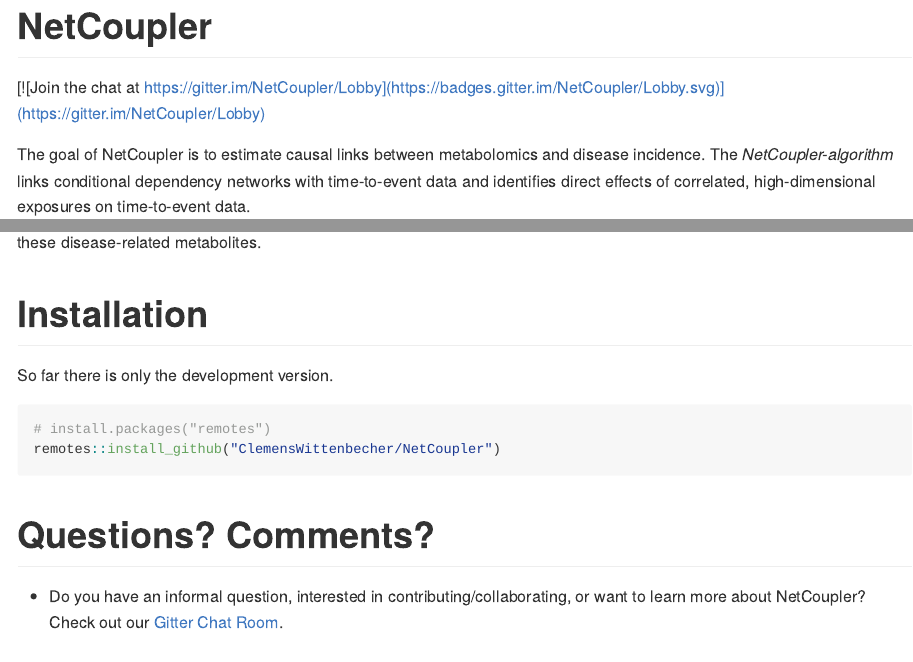
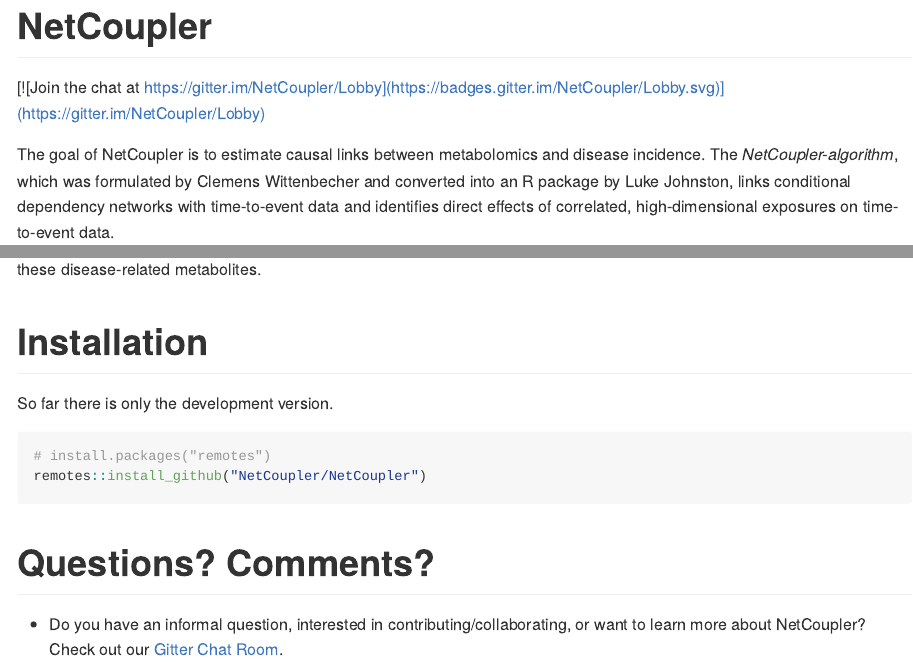
Before and after one commit to NetCoupler/NetCoupler, an R Markdown document (README.Rmd): the page in a window 1100 px wide, from its top, and a second part further down, joined at a grey line. The pictures show the output file README.md that the author committed with the source, drawn offline in the style of GitHub; badge pictures from the web are left out.

Commit message:
clarify contributions in README

````diff
--- a/README.Rmd
+++ b/README.Rmd
@@ -21,9 +21,10 @@
 <!-- badges: end -->
 
 The goal of NetCoupler is to estimate causal links between metabolomics and
-disease incidence. The *NetCoupler-algorithm* links conditional dependency
-networks with time-to-event data and identifies direct effects of correlated,
-high-dimensional exposures on time-to-event data.
+disease incidence. The *NetCoupler-algorithm*, which was formulated by Clemens
+Wittenbecher and converted into an R package by Luke Johnston, links conditional
+dependency networks with time-to-event data and identifies direct effects of
+correlated, high-dimensional exposures on time-to-event data.
 
 The NetCoupler's input is multi-layer information from prospective studies,
 including interdependent variables that constitute the central network of
@@ -47,7 +48,7 @@
 
 ```{r, eval=FALSE}
 # install.packages("remotes")
-remotes::install_github("ClemensWittenbecher/NetCoupler")
+remotes::install_github("NetCoupler/NetCoupler")
 ```
 
 # Questions? Comments?
````
Also changed, not shown: README.md.
